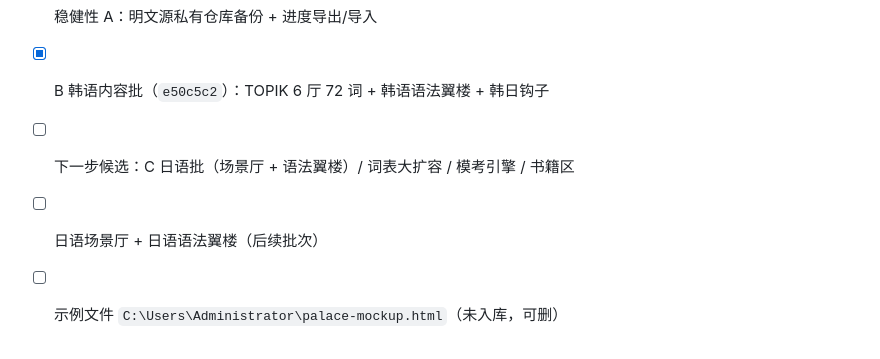
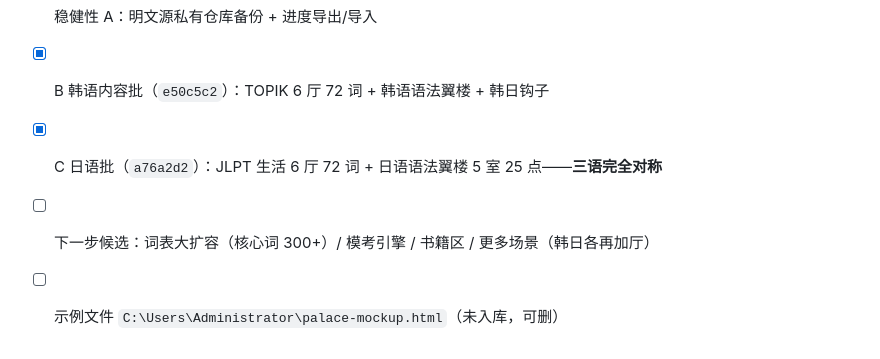
Before and after one commit to mengjianan/Hedgehog, a Markdown page: docs/2026-10-17.md, the part around the change. Drawn GitHub-style.

```diff
--- a/docs/2026-10-17.md
+++ b/docs/2026-10-17.md
@@ -73,6 +73,6 @@
 - [x] GitHub Pages 上线（用户自行开通：<https://mengjianan.github.io/Hedgehog/>）
 - [x] 稳健性 A：明文源私有仓库备份 + 进度导出/导入
 - [x] B 韩语内容批（`e50c5c2`）：TOPIK 6 厅 72 词 + 韩语语法翼楼 + 韩日钩子
-- [ ] 下一步候选：C 日语批（场景厅 + 语法翼楼）/ 词表大扩容 / 模考引擎 / 书籍区
-- [ ] 日语场景厅 + 日语语法翼楼（后续批次）
+- [x] C 日语批（`a76a2d2`）：JLPT 生活 6 厅 72 词 + 日语语法翼楼 5 室 25 点——**三语完全对称**
+- [ ] 下一步候选：词表大扩容（核心词 300+）/ 模考引擎 / 书籍区 / 更多场景（韩日各再加厅）
 - [ ] 示例文件 `C:\Users\Administrator\palace-mockup.html`（未入库，可删）
```
Also changed, not shown: README.md (+2 -2 lines).
